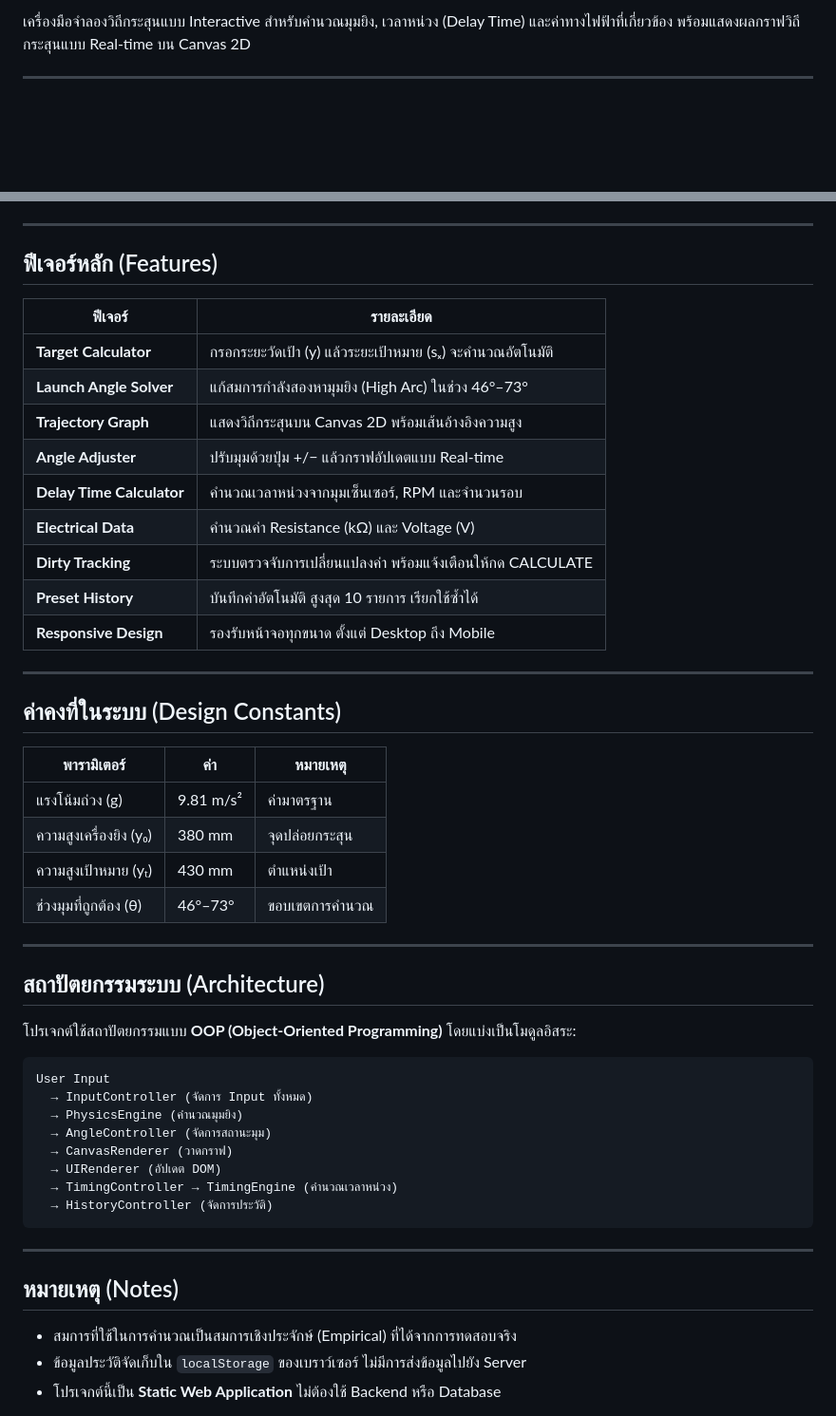
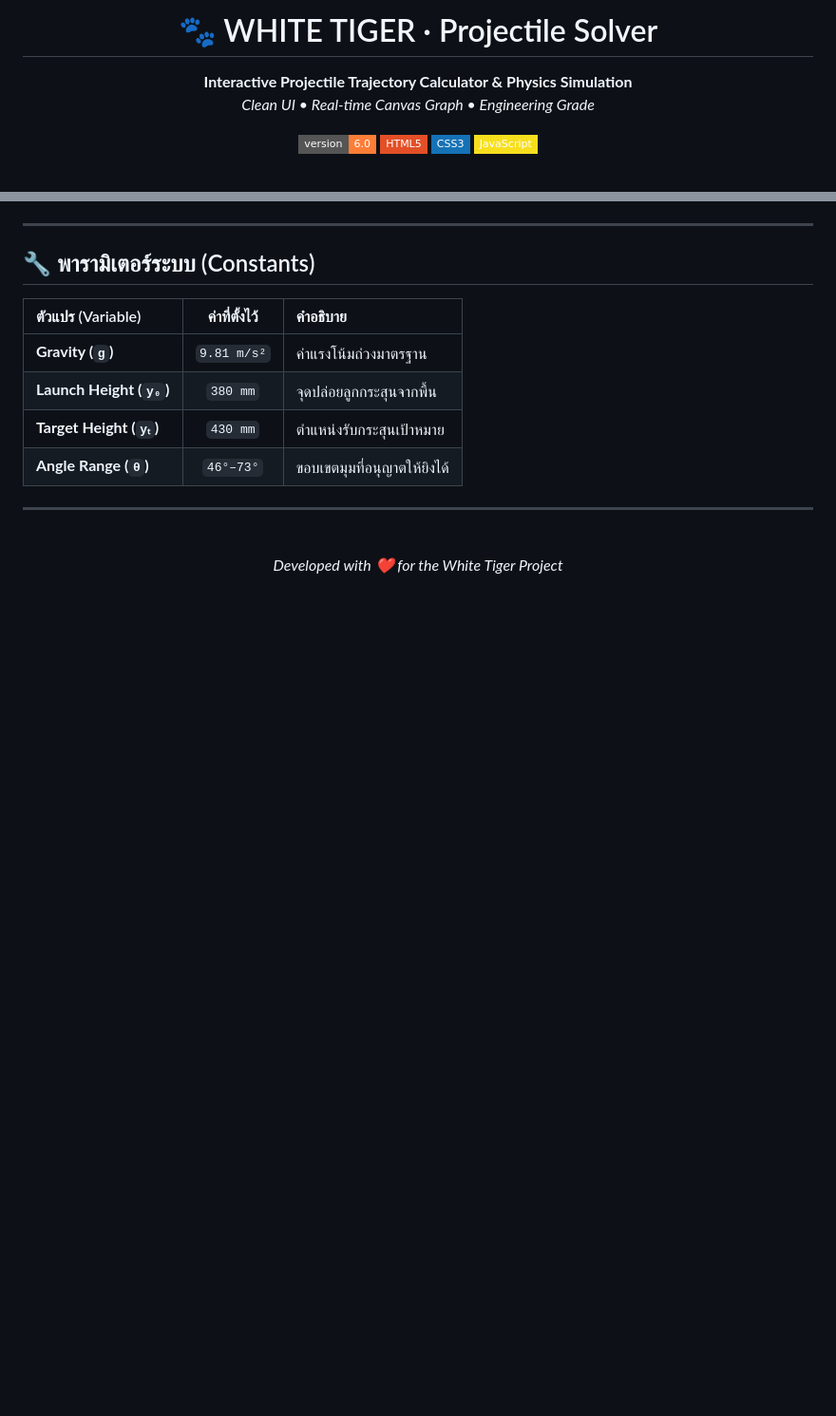
Before and after one commit to guynattakorn/white_tiger, a Markdown page: README.md, 2 parts joined by grey strips. Shown at 95% size. Rendered like a GitHub page; badges without logos; blank space fills up the shorter version.

Commit message:
Docs: Improve README with badges, image placeholder, and mermaid diagram

````diff
--- a/README.md
+++ b/README.md
@@ -2,2 +3,15 @@
 
-เครื่องมือจำลองวิถีกระสุนแบบ Interactive สำหรับคำนวณมุมยิง, เวลาหน่วง (Delay Time) และค่าทางไฟฟ้าที่เกี่ยวข้อง พร้อมแสดงผลกราฟวิถีกระสุนแบบ Real-time บน Canvas 2D
+  # 🐾 WHITE TIGER · Projectile Solver
+
+  **Interactive Projectile Trajectory Calculator & Physics Simulation** <br>
+  *Clean UI • Real-time Canvas Graph • Engineering Grade*
+
+  ![Version](https://img.shields.io/badge/version-6.0-orange?style=flat-square)
+  ![HTML5](https://img.shields.io/badge/HTML5-E34F26?style=flat-square&logo=html5&logoColor=white)
+  ![CSS3](https://img.shields.io/badge/CSS3-1572B6?style=flat-square&logo=css3&logoColor=white)
+  ![JavaScript](https://img.shields.io/badge/JavaScript-F7DF1E?style=flat-square&logo=javascript&logoColor=black)
+
+</div>
+
+<br>
+
@@ -28,51 +72,18 @@ M3.1/
 
 ---
 
-## ฟีเจอร์หลัก (Features)
+## 🔧 พารามิเตอร์ระบบ (Constants)
 
-| ฟีเจอร์ | รายละเอียด |
-| --- | --- |
-| **Target Calculator** | กรอกระยะวัดเป้า (y) แล้วระยะเป้าหมาย (sₓ) จะคำนวณอัตโนมัติ |
-| **Launch Angle Solver** | แก้สมการกำลังสองหามุมยิง (High Arc) ในช่วง 46°–73° |
-| **Trajectory Graph** | แสดงวิถีกระสุนบน Canvas 2D พร้อมเส้นอ้างอิงความสูง |
-| **Angle Adjuster** | ปรับมุมด้วยปุ่ม +/− แล้วกราฟอัปเดตแบบ Real-time |
-| **Delay Time Calculator** | คำนวณเวลาหน่วงจากมุมเซ็นเซอร์, RPM และจำนวนรอบ |
-| **Electrical Data** | คำนวณค่า Resistance (kΩ) และ Voltage (V) |
-| **Dirty Tracking** | ระบบตรวจจับการเปลี่ยนแปลงค่า พร้อมแจ้งเตือนให้กด CALCULATE |
-| **Preset History** | บันทึกค่าอัตโนมัติ สูงสุด 10 รายการ เรียกใช้ซ้ำได้ |
-| **Responsive Design** | รองรับหน้าจอทุกขนาด ตั้งแต่ Desktop ถึง Mobile |
+| ตัวแปร (Variable) | ค่าที่ตั้งไว้ | คำอธิบาย |
+| :--- | :---: | :--- |
+| **Gravity (`g`)** | `9.81 m/s²` | ค่าแรงโน้มถ่วงมาตรฐาน |
+| **Launch Height (`y₀`)** | `380 mm` | จุดปล่อยลูกกระสุนจากพื้น |
+| **Target Height (`yₜ`)** | `430 mm` | ตำแหน่งรับกระสุนเป้าหมาย |
+| **Angle Range (`θ`)** | `46°–73°` | ขอบเขตมุมที่อนุญาตให้ยิงได้ |
 
 ---
 
-## ค่าคงที่ในระบบ (Design Constants)
-
-| พารามิเตอร์ | ค่า | หมายเหตุ |
-| --- | --- | --- |
-| แรงโน้มถ่วง (g) | 9.81 m/s² | ค่ามาตรฐาน |
-| ความสูงเครื่องยิง (y₀) | 380 mm | จุดปล่อยกระสุน |
-| ความสูงเป้าหมาย (yₜ) | 430 mm | ตำแหน่งเป้า |
-| ช่วงมุมที่ถูกต้อง (θ) | 46°–73° | ขอบเขตการคำนวณ |
-
----
-
-## สถาปัตยกรรมระบบ (Architecture)
-
-โปรเจกต์ใช้สถาปัตยกรรมแบบ **OOP (Object-Oriented Programming)** โดยแบ่งเป็นโมดูลอิสระ:
-
-```
-User Input
-  → InputController (จัดการ Input ทั้งหมด)
-  → PhysicsEngine (คำนวณมุมยิง)
-  → AngleController (จัดการสถานะมุม)
-  → CanvasRenderer (วาดกราฟ)
-  → UIRenderer (อัปเดต DOM)
-  → TimingController → TimingEngine (คำนวณเวลาหน่วง)
-  → HistoryController (จัดการประวัติ)
-```
----
-
-## หมายเหตุ (Notes)
-
-- สมการที่ใช้ในการคำนวณเป็นสมการเชิงประจักษ์ (Empirical) ที่ได้จากการทดสอบจริง
-- ข้อมูลประวัติจัดเก็บใน `localStorage` ของเบราว์เซอร์ ไม่มีการส่งข้อมูลไปยัง Server
-- โปรเจกต์นี้เป็น **Static Web Application** ไม่ต้องใช้ Backend หรือ Database
+<div align="center">
+  <br>
+  <i>Developed with ❤️ for the White Tiger Project</i>
+</div>
````
Also changed, not shown: other parts of README.md (+46 -15 lines).
